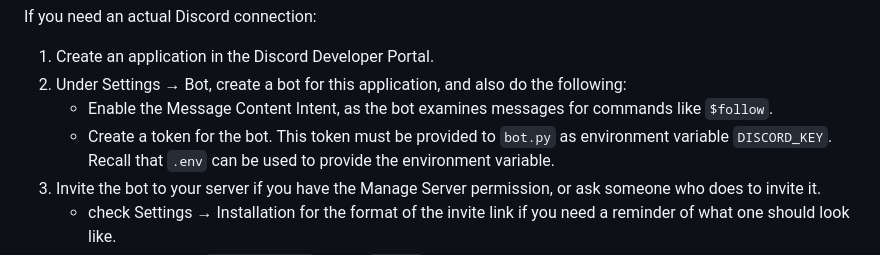
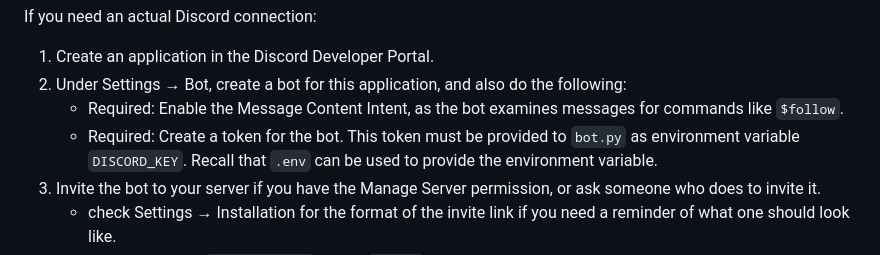
Before and after one commit to nathanj/spirit-island-pbp, a Markdown page: README.md, the part around the change. Rendered like a GitHub page.

Commit message:
README: mark existing bot steps as required
This prepares for the addition of an optional item.

```diff
--- a/README.md
+++ b/README.md
@@ -115,8 +115,8 @@ If you need an actual Discord connection:
 
 1. Create an application in the Discord Developer Portal.
 1. Under Settings → Bot, create a bot for this application, and also do the following:
-    * Enable the Message Content Intent, as the bot examines messages for commands like `$follow`.
-    * Create a token for the bot.
+    * Required: Enable the Message Content Intent, as the bot examines messages for commands like `$follow`.
+    * Required: Create a token for the bot.
       This token must be provided to `bot.py` as environment variable `DISCORD_KEY`.
       Recall that `.env` can be used to provide the environment variable.
 1. Invite the bot to your server if you have the Manage Server permission, or ask someone who does to invite it.
```
